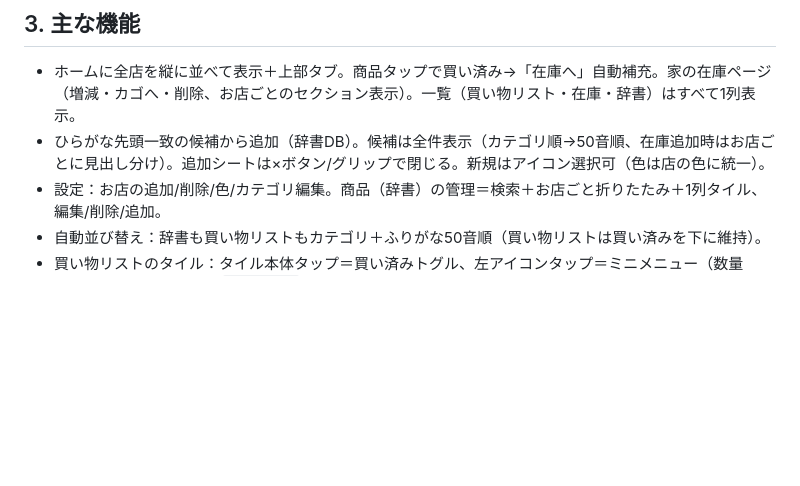
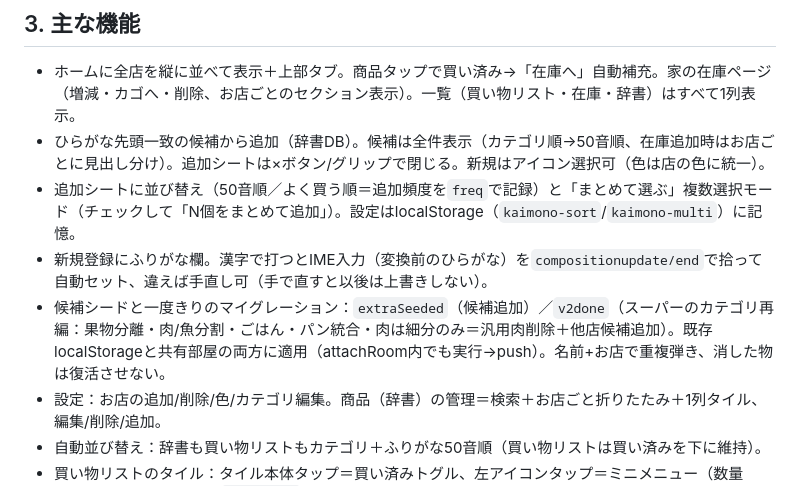
Before and after one commit to petsblog0217/kaimono-web, a Markdown page: CLAUDE.md, the part around one of its changes. GitHub-like rendering; blank space fills up the shorter version.

Commit message:
CLAUDE.md 更新（今セッションの機能を主な機能に反映）
Co-Authored-By: Claude Opus 4.8 (1M context) <noreply@anthropic.com>

```diff
--- a/CLAUDE.md
+++ b/CLAUDE.md
@@ -22,6 +22,9 @@
 ## 3. 主な機能
 - ホームに全店を縦に並べて表示＋上部タブ。商品タップで買い済み→「在庫へ」自動補充。家の在庫ページ（増減・カゴへ・削除、お店ごとのセクション表示）。一覧（買い物リスト・在庫・辞書）はすべて1列表示。
 - ひらがな先頭一致の候補から追加（辞書DB）。候補は全件表示（カテゴリ順→50音順、在庫追加時はお店ごとに見出し分け）。追加シートは×ボタン/グリップで閉じる。新規はアイコン選択可（色は店の色に統一）。
+- 追加シートに並び替え（50音順／よく買う順＝追加頻度を`freq`で記録）と「まとめて選ぶ」複数選択モード（チェックして「N個をまとめて追加」）。設定はlocalStorage（`kaimono-sort`/`kaimono-multi`）に記憶。
+- 新規登録にふりがな欄。漢字で打つとIME入力（変換前のひらがな）を`compositionupdate/end`で拾って自動セット、違えば手直し可（手で直すと以後は上書きしない）。
+- 候補シードと一度きりのマイグレーション：`extraSeeded`（候補追加）／`v2done`（スーパーのカテゴリ再編：果物分離・肉/魚分割・ごはん・パン統合・肉は細分のみ＝汎用肉削除＋他店候補追加）。既存localStorageと共有部屋の両方に適用（attachRoom内でも実行→push）。名前+お店で重複弾き、消した物は復活させない。
 - 設定：お店の追加/削除/色/カテゴリ編集。商品（辞書）の管理＝検索＋お店ごと折りたたみ＋1列タイル、編集/削除/追加。
 - 自動並び替え：辞書も買い物リストもカテゴリ＋ふりがな50音順（買い物リストは買い済みを下に維持）。
 - 買い物リストのタイル：タイル本体タップ＝買い済みトグル、左アイコンタップ＝ミニメニュー（数量 −＋・リストから削除）。`itemSheet`。※旧・長押し方式はiOS Safariの文字選択（青反転）とぶつかるため廃止。
```
Also changed, not shown: other parts of CLAUDE.md (+1 -1 lines).
